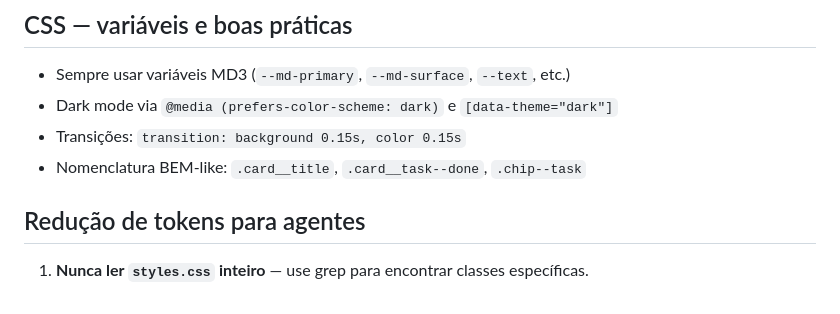
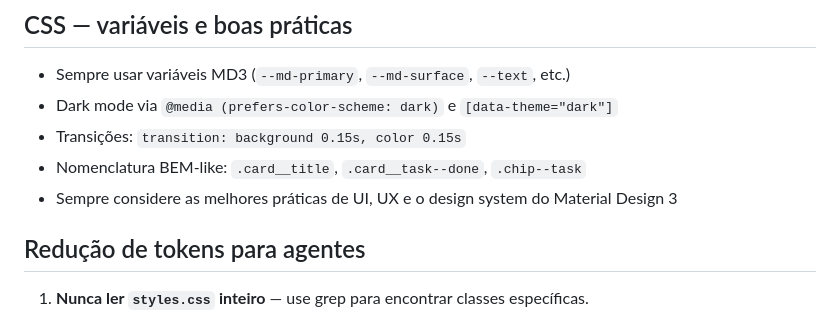
Before and after one commit to discimus/kanban, a Markdown page: AGENTS.md, the part around the change. Rendered like a GitHub page.

Commit message:
Atualizar instrucoes do agents md

```diff
--- a/AGENTS.md
+++ b/AGENTS.md
@@ -226,6 +226,7 @@ setXpto(id: string, value: X): Entity {
 - Dark mode via `@media (prefers-color-scheme: dark)` e `[data-theme="dark"]`
 - Transições: `transition: background 0.15s, color 0.15s`
 - Nomenclatura BEM-like: `.card__title`, `.card__task--done`, `.chip--task`
+- Sempre considere as melhores práticas de UI, UX e o design system do Material Design 3
 
 ## Redução de tokens para agentes
 
```
